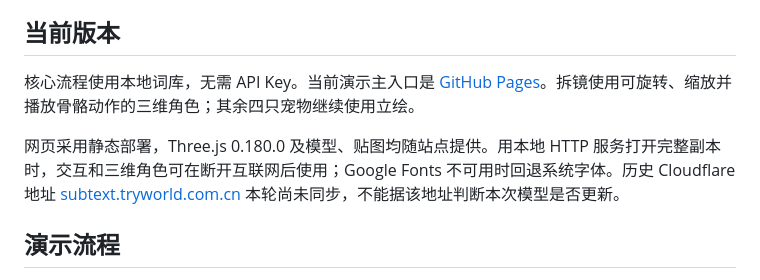
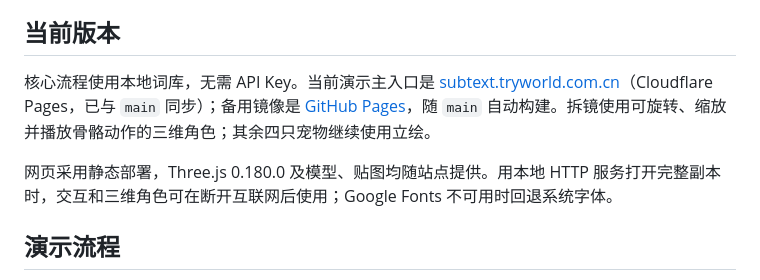
Before and after one commit to ShDH-CMYK/heikesong-zuopin, a Markdown page: README.md, the part around the change. Rendered like a GitHub page.

Commit message:
docs: 主入口改回 Cloudflare 自定义域名，GitHub Pages 为备用镜像（已同步验证）

```diff
--- a/README.md
+++ b/README.md
@@ -12,9 +12,9 @@ We Young 黑客松 2026 · 赛道二「离谱发明家」 · 人民当家作组
 
 ## 当前版本
 
-核心流程使用本地词库，无需 API Key。当前演示主入口是 [GitHub Pages](https://shdh-cmyk.github.io/heikesong-zuopin/)。拆镜使用可旋转、缩放并播放骨骼动作的三维角色；其余四只宠物继续使用立绘。
+核心流程使用本地词库，无需 API Key。当前演示主入口是 [subtext.tryworld.com.cn](https://subtext.tryworld.com.cn/)（Cloudflare Pages，已与 `main` 同步）；备用镜像是 [GitHub Pages](https://shdh-cmyk.github.io/heikesong-zuopin/)，随 `main` 自动构建。拆镜使用可旋转、缩放并播放骨骼动作的三维角色；其余四只宠物继续使用立绘。
 
-网页采用静态部署，Three.js 0.180.0 及模型、贴图均随站点提供。用本地 HTTP 服务打开完整副本时，交互和三维角色可在断开互联网后使用；Google Fonts 不可用时回退系统字体。历史 Cloudflare 地址 [subtext.tryworld.com.cn](https://subtext.tryworld.com.cn/) 本轮尚未同步，不能据该地址判断本次模型是否更新。
+网页采用静态部署，Three.js 0.180.0 及模型、贴图均随站点提供。用本地 HTTP 服务打开完整副本时，交互和三维角色可在断开互联网后使用；Google Fonts 不可用时回退系统字体。
 
 ## 演示流程
 
```
Also changed, not shown: CONTRIBUTING.md (+2 -2 lines).
